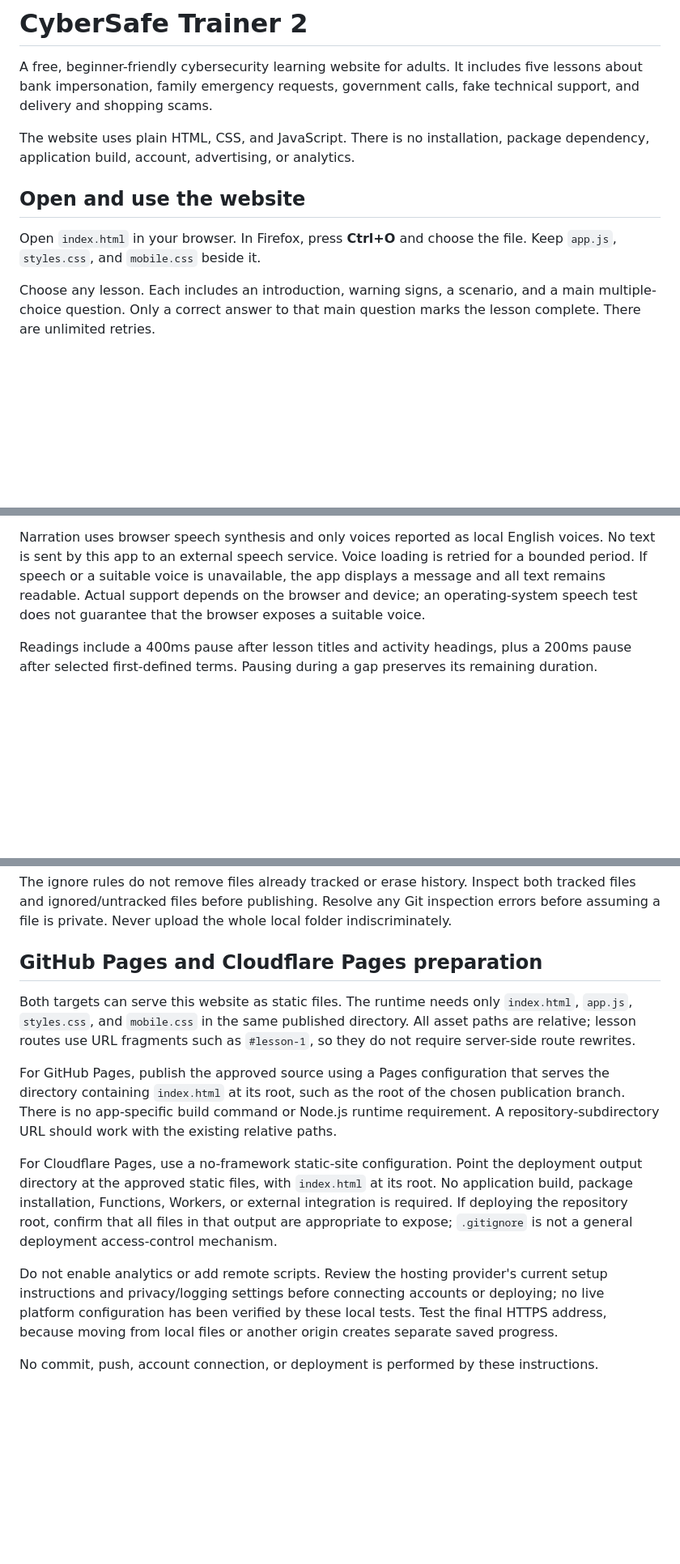
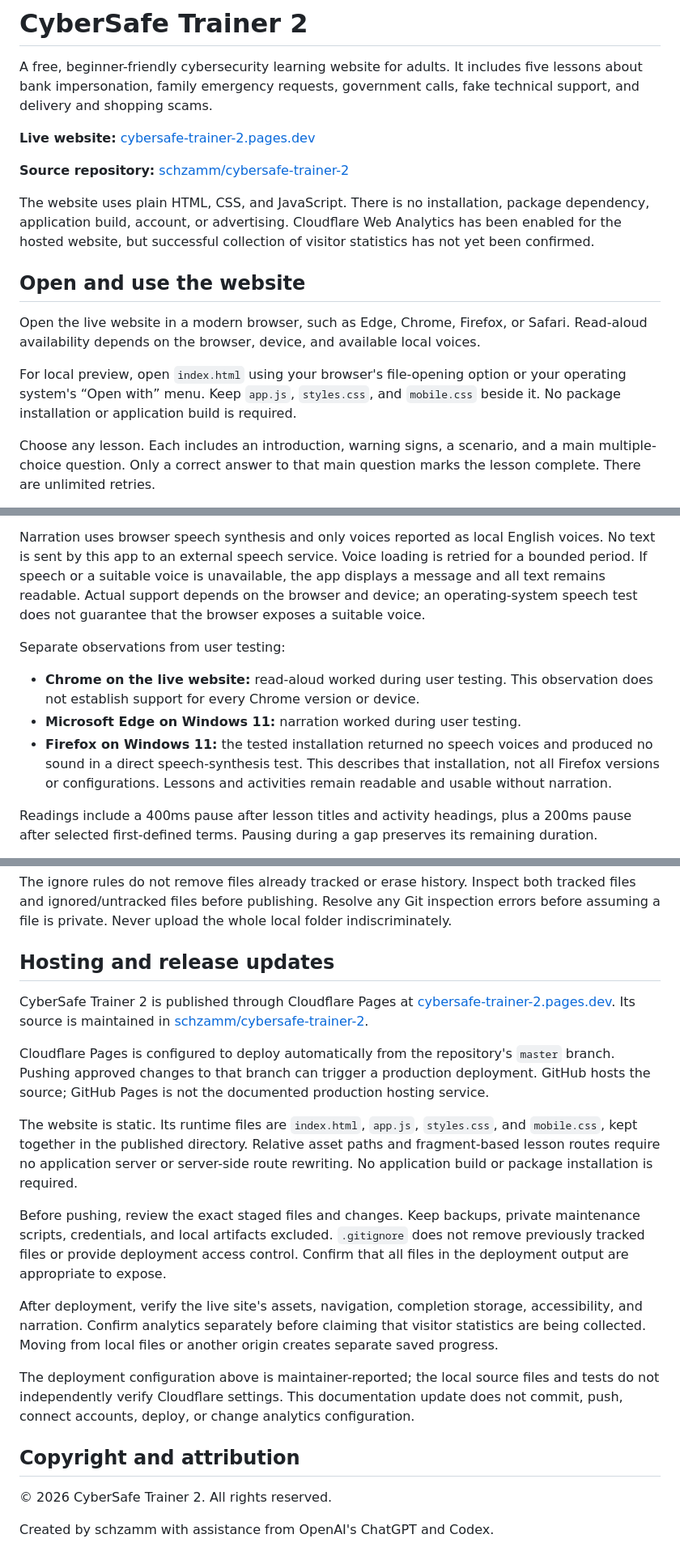
Before and after one commit to schzamm/cybersafe-trainer-2, a Markdown page: README.md, 3 parts joined by grey strips. Shown at 81% size. Drawn GitHub-style; blank space fills up the shorter version.

Commit message:
Update README for public release and analytics

```diff
--- a/README.md
+++ b/README.md
@@ -2,11 +2,17 @@
 
 A free, beginner-friendly cybersecurity learning website for adults. It includes five lessons about bank impersonation, family emergency requests, government calls, fake technical support, and delivery and shopping scams.
 
-The website uses plain HTML, CSS, and JavaScript. There is no installation, package dependency, application build, account, advertising, or analytics.
+**Live website:** [cybersafe-trainer-2.pages.dev](https://cybersafe-trainer-2.pages.dev)
+
+**Source repository:** [schzamm/cybersafe-trainer-2](https://github.com/schzamm/cybersafe-trainer-2)
+
+The website uses plain HTML, CSS, and JavaScript. There is no installation, package dependency, application build, account, or advertising. Cloudflare Web Analytics has been enabled for the hosted website, but successful collection of visitor statistics has not yet been confirmed.
 
 ## Open and use the website
 
-Open `index.html` in your browser. In Firefox, press **Ctrl+O** and choose the file. Keep `app.js`, `styles.css`, and `mobile.css` beside it.
+Open the live website in a modern browser, such as Edge, Chrome, Firefox, or Safari. Read-aloud availability depends on the browser, device, and available local voices.
+
+For local preview, open `index.html` using your browser's file-opening option or your operating system's “Open with” menu. Keep `app.js`, `styles.css`, and `mobile.css` beside it. No package installation or application build is required.
 
 Choose any lesson. Each includes an introduction, warning signs, a scenario, and a main multiple-choice question. Only a correct answer to that main question marks the lesson complete. There are unlimited retries.
 
@@ -27,6 +33,12 @@ Choosing audio enables automatic reading of checked-answer feedback for the curr
 
 Narration uses browser speech synthesis and only voices reported as local English voices. No text is sent by this app to an external speech service. Voice loading is retried for a bounded period. If speech or a suitable voice is unavailable, the app displays a message and all text remains readable. Actual support depends on the browser and device; an operating-system speech test does not guarantee that the browser exposes a suitable voice.
 
+Separate observations from user testing:
+
+- **Chrome on the live website:** read-aloud worked during user testing. This observation does not establish support for every Chrome version or device.
+- **Microsoft Edge on Windows 11:** narration worked during user testing.
+- **Firefox on Windows 11:** the tested installation returned no speech voices and produced no sound in a direct speech-synthesis test. This describes that installation, not all Firefox versions or configurations. Lessons and activities remain readable and usable without narration.
+
 Readings include a 400ms pause after lesson titles and activity headings, plus a 200ms pause after selected first-defined terms. Pausing during a gap preserves its remaining duration.
 
 Use **A+** and **A−** to adjust text from 100% to 150%. Browser zoom also works. Text size and audio preferences are not saved. Controls have visible focus outlines and large touch targets.
@@ -100,14 +124,22 @@ Keep historical hidden backup directories, `*.original`, `*.candidate`, the priv
 
 The ignore rules do not remove files already tracked or erase history. Inspect both tracked files and ignored/untracked files before publishing. Resolve any Git inspection errors before assuming a file is private. Never upload the whole local folder indiscriminately.
 
-## GitHub Pages and Cloudflare Pages preparation
+## Hosting and release updates
 
-Both targets can serve this website as static files. The runtime needs only `index.html`, `app.js`, `styles.css`, and `mobile.css` in the same published directory. All asset paths are relative; lesson routes use URL fragments such as `#lesson-1`, so they do not require server-side route rewrites.
+CyberSafe Trainer 2 is published through Cloudflare Pages at [cybersafe-trainer-2.pages.dev](https://cybersafe-trainer-2.pages.dev). Its source is maintained in [schzamm/cybersafe-trainer-2](https://github.com/schzamm/cybersafe-trainer-2).
 
-For GitHub Pages, publish the approved source using a Pages configuration that serves the directory containing `index.html` at its root, such as the root of the chosen publication branch. There is no app-specific build command or Node.js runtime requirement. A repository-subdirectory URL should work with the existing relative paths.
+Cloudflare Pages is configured to deploy automatically from the repository's `master` branch. Pushing approved changes to that branch can trigger a production deployment. GitHub hosts the source; GitHub Pages is not the documented production hosting service.
 
-For Cloudflare Pages, use a no-framework static-site configuration. Point the deployment output directory at the approved static files, with `index.html` at its root. No application build, package installation, Functions, Workers, or external integration is required. If deploying the repository root, confirm that all files in that output are appropriate to expose; `.gitignore` is not a general deployment access-control mechanism.
+The website is static. Its runtime files are `index.html`, `app.js`, `styles.css`, and `mobile.css`, kept together in the published directory. Relative asset paths and fragment-based lesson routes require no application server or server-side route rewriting. No application build or package installation is required.
 
-Do not enable analytics or add remote scripts. Review the hosting provider's current setup instructions and privacy/logging settings before connecting accounts or deploying; no live platform configuration has been verified by these local tests. Test the final HTTPS address, because moving from local files or another origin creates separate saved progress.
+Before pushing, review the exact staged files and changes. Keep backups, private maintenance scripts, credentials, and local artifacts excluded. `.gitignore` does not remove previously tracked files or provide deployment access control. Confirm that all files in the deployment output are appropriate to expose.
 
-No commit, push, account connection, or deployment is performed by these instructions.
+After deployment, verify the live site's assets, navigation, completion storage, accessibility, and narration. Confirm analytics separately before claiming that visitor statistics are being collected. Moving from local files or another origin creates separate saved progress.
+
+The deployment configuration above is maintainer-reported; the local source files and tests do not independently verify Cloudflare settings. This documentation update does not commit, push, connect accounts, deploy, or change analytics configuration.
+
+## Copyright and attribution
+
+© 2026 CyberSafe Trainer 2. All rights reserved.
+
+Created by schzamm with assistance from OpenAI's ChatGPT and Codex.
```
Also changed, not shown: other parts of README.md (+14 -2 lines).
